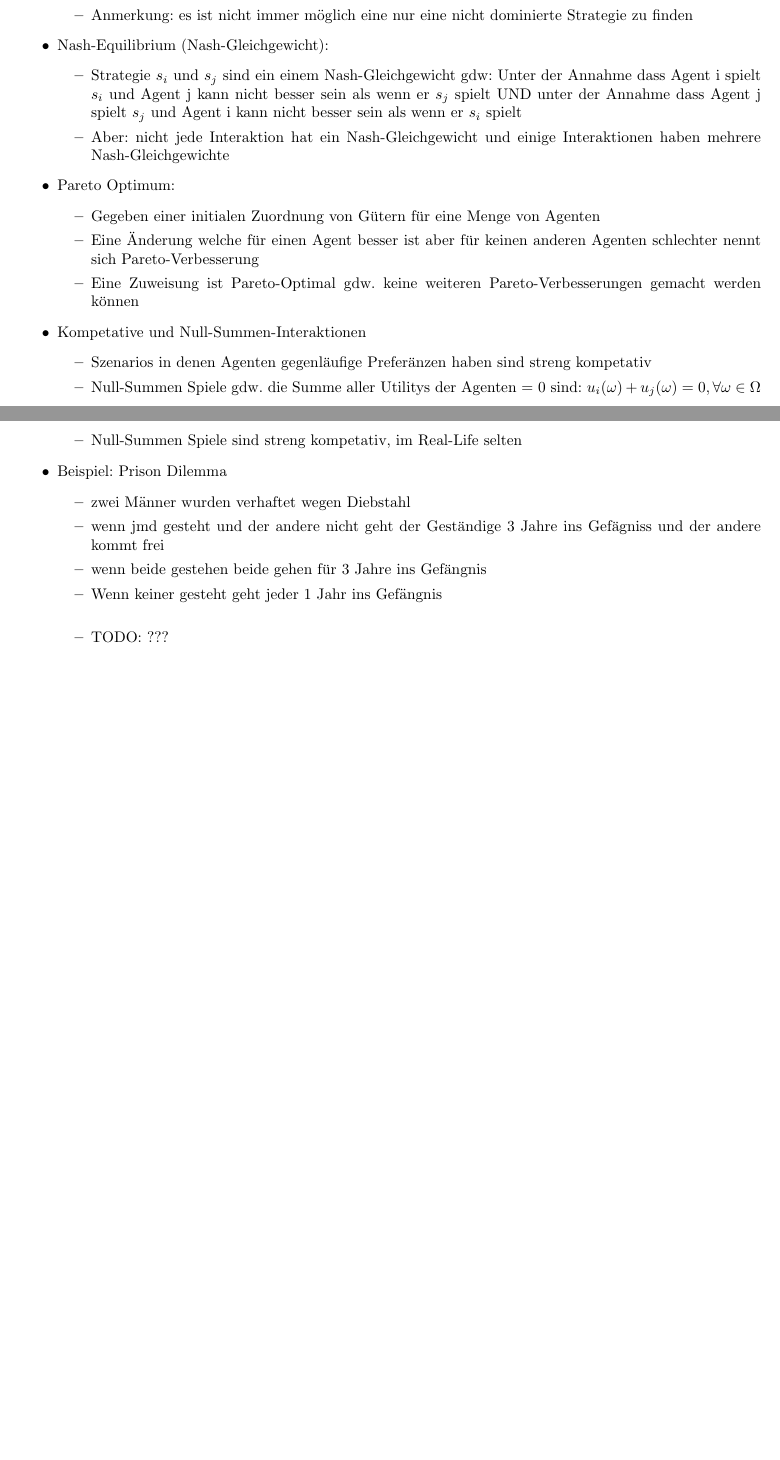
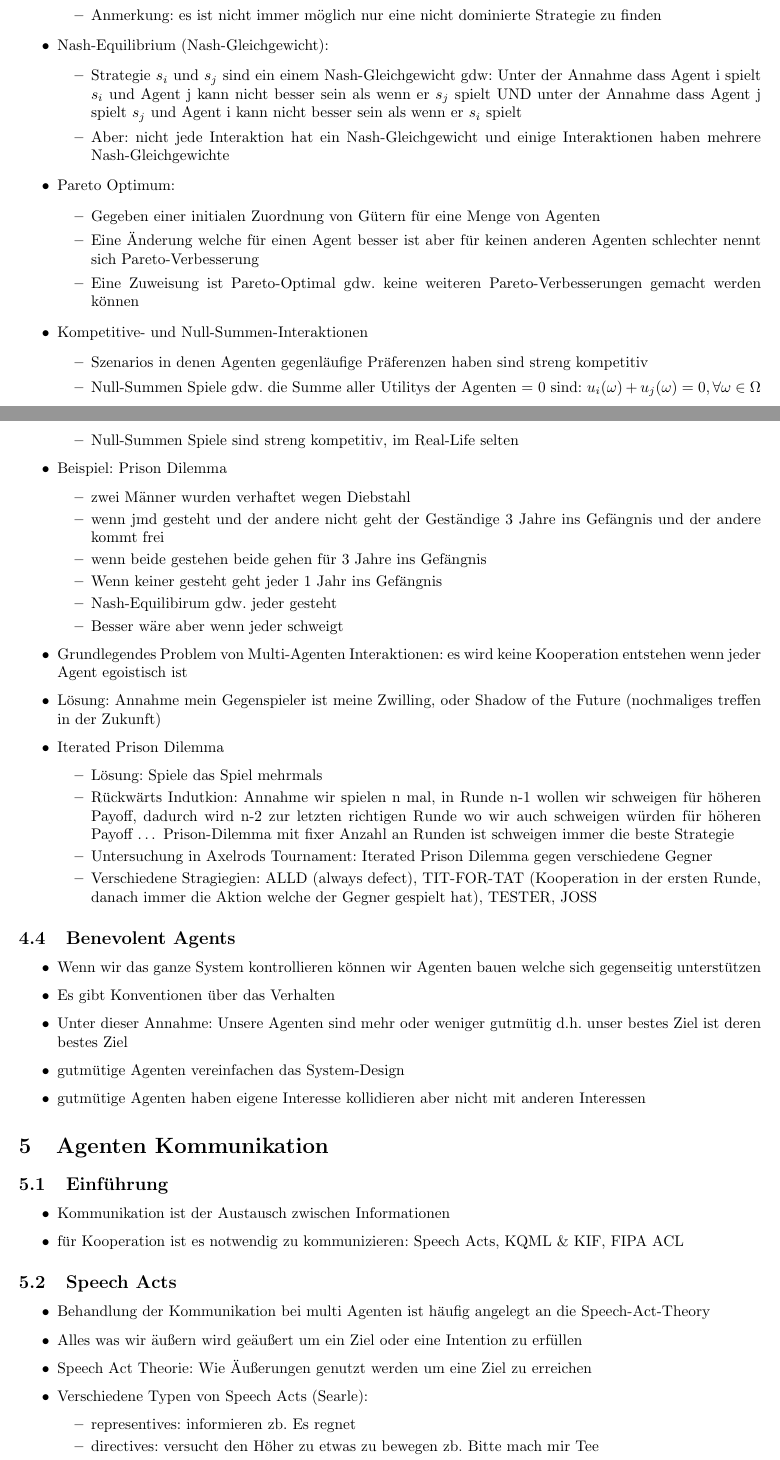
Before and after one commit to ZusammenfassungenBaMaUniHro/Multiagentensysteme, a LaTeX document (Multiagentensystme.tex): two parts of pages 8 and 9 of 9, joined at a grey line, cut so that both start at the same text, the shorter picture padded with empty space. Compiled offline with pdfLaTeX.

Commit message:
some progress

```diff
--- a/Multiagentensystme.tex
+++ b/Multiagentensystme.tex
@@ -376,10 +376,10 @@ Macht euch eigene Notizen oder ergänzt/korrigiert meine Ausführungen!
 		\item Dominate-Strategie
 		\begin{itemize}
 			\item Aus einer gegebenen Strategie s (Beispiel: D oder C) für Agent $i$ ergeben sich verschiedene Ergebnisse ($\omega$)
-			\item Strategie $s_{1}$ dominiert  Strategie $s_{2}$ wenn jedes Ergebnis wenn $s_{1}$ gespielt wird bevorzugt wird gegenüber $s_{2}$
+			\item Strategie $s_{1}$ dominiert Strategie $s_{2}$ wenn jedes Ergebnis wenn $s_{1}$ gespielt wird bevorzugt wird gegenüber $s_{2}$
 			\item Rationale Agenten werden niemals dominierte Strategien spielen d.h. es gibt eine Strategie welche besser ist
-			\item Ziel: dominierte Strategie elimieren
-			\item Anmerkung: es ist nicht immer möglich eine nur eine nicht dominierte Strategie zu finden
+			\item Ziel: dominierte Strategie eliminieren
+			\item Anmerkung: es ist nicht immer möglich nur eine nicht dominierte Strategie zu finden
 		\end{itemize}
 		\item Nash-Equilibrium (Nash-Gleichgewicht):
 		\begin{itemize}
@@ -392,18 +392,52 @@ Macht euch eigene Notizen oder ergänzt/korrigiert meine Ausführungen!
 			\item Eine Änderung welche für einen Agent besser ist aber für keinen anderen Agenten schlechter nennt sich Pareto-Verbesserung
 			\item Eine Zuweisung ist Pareto-Optimal gdw. keine weiteren Pareto-Verbesserungen gemacht werden können
 		\end{itemize}
-		\item Kompetative und Null-Summen-Interaktionen
+		\item Kompetitive- und Null-Summen-Interaktionen
 		\begin{itemize}
-			\item Szenarios in denen Agenten gegenläufige Preferänzen haben sind streng kompetativ
+			\item Szenarios in denen Agenten gegenläufige Präferenzen haben sind streng kompetitiv
 			\item Null-Summen Spiele gdw. die Summe aller Utilitys der Agenten = 0 sind: $u_i(\omega) + u_j(\omega) = 0, \forall \omega \in \Omega$
-			\item Null-Summen Spiele sind streng kompetativ, im Real-Life selten
+			\item Null-Summen Spiele sind streng kompetitiv, im Real-Life selten
 		\end{itemize}
 		\item Beispiel: Prison Dilemma
 		\begin{itemize}
 			\item zwei Männer wurden verhaftet wegen Diebstahl
-			\item wenn jmd gesteht und der andere nicht geht der Geständige 3 Jahre ins Gefägniss und der andere kommt frei
+			\item wenn jmd gesteht und der andere nicht geht der Geständige 3 Jahre ins Gefängnis und der andere kommt frei
 			\item wenn beide gestehen beide gehen für 3 Jahre ins Gefängnis
-			\item Wenn keiner gesteht geht jeder 1 Jahr ins Gefängnis\\
-			\item TODO: ???
+			\item Wenn keiner gesteht geht jeder 1 Jahr ins Gefängnis
+			\item Nash-Equilibirum gdw. jeder gesteht
+			\item Besser wäre aber wenn jeder schweigt
+		\end{itemize}
+		\item Grundlegendes Problem von Multi-Agenten Interaktionen: es wird keine Kooperation entstehen wenn jeder Agent egoistisch ist
+		\item Lösung: Annahme mein Gegenspieler ist meine Zwilling, oder Shadow of the Future (nochmaliges treffen in der Zukunft)
+		\item Iterated Prison Dilemma
+		\begin{itemize}
+			\item Lösung: Spiele das Spiel mehrmals
+			\item Rückwärts Indutkion: Annahme wir spielen n mal, in Runde n-1 wollen wir schweigen für höheren Payoff, dadurch wird n-2 zur letzten richtigen Runde wo wir auch schweigen würden für höheren Payoff $\dots$ Prison-Dilemma mit fixer Anzahl an Runden ist schweigen immer die beste Strategie
+			\item Untersuchung in Axelrods Tournament: Iterated Prison Dilemma gegen verschiedene Gegner
+			\item Verschiedene Stragiegien: ALLD (always defect), TIT-FOR-TAT (Kooperation in der ersten Runde, danach immer die Aktion welche der Gegner gespielt hat), TESTER, JOSS
 		\end{itemize}
 	\end{itemize}
+	\subsection{Benevolent Agents}
+	\begin{itemize}
+		\item Wenn wir das ganze System kontrollieren können wir Agenten bauen welche sich gegenseitig unterstützen
+		\item Es gibt Konventionen über das Verhalten
+		\item Unter dieser Annahme: Unsere Agenten sind mehr oder weniger gutmütig d.h. unser bestes Ziel ist deren bestes Ziel
+		\item gutmütige Agenten vereinfachen das System-Design
+		\item gutmütige Agenten haben eigene Interesse kollidieren aber nicht mit anderen Interessen
+	\end{itemize}
+\section{Agenten Kommunikation}
+	\subsection{Einführung}
+	\begin{itemize}
+		\item Kommunikation ist der Austausch zwischen Informationen
+		\item für Kooperation ist es notwendig zu kommunizieren: Speech Acts, KQML \& KIF, FIPA ACL
+	\end{itemize}
+	\subsection{Speech Acts}
+	\begin{itemize}
+		\item Behandlung der Kommunikation bei multi Agenten ist häufig angelegt an die Speech-Act-Theory
+		\item Alles was wir äußern wird geäußert um ein Ziel oder eine Intention zu erfüllen
+		\item Speech Act Theorie: Wie Äußerungen genutzt werden um eine Ziel zu erreichen
+		\item Verschiedene Typen von Speech Acts (Searle):
+		\begin{itemize}
+			\item representives: informieren zb. Es regnet
+			\item directives: versucht den Höher zu etwas zu bewegen zb. Bitte mach mir Tee
+			\item commisives: Sprecher verspricht etwas zu tun zb. Ich verspreche ...
```
Also changed, not shown: Multiagentensystme.pdf, Multiagentensystme.tex (9 more changed lines).
